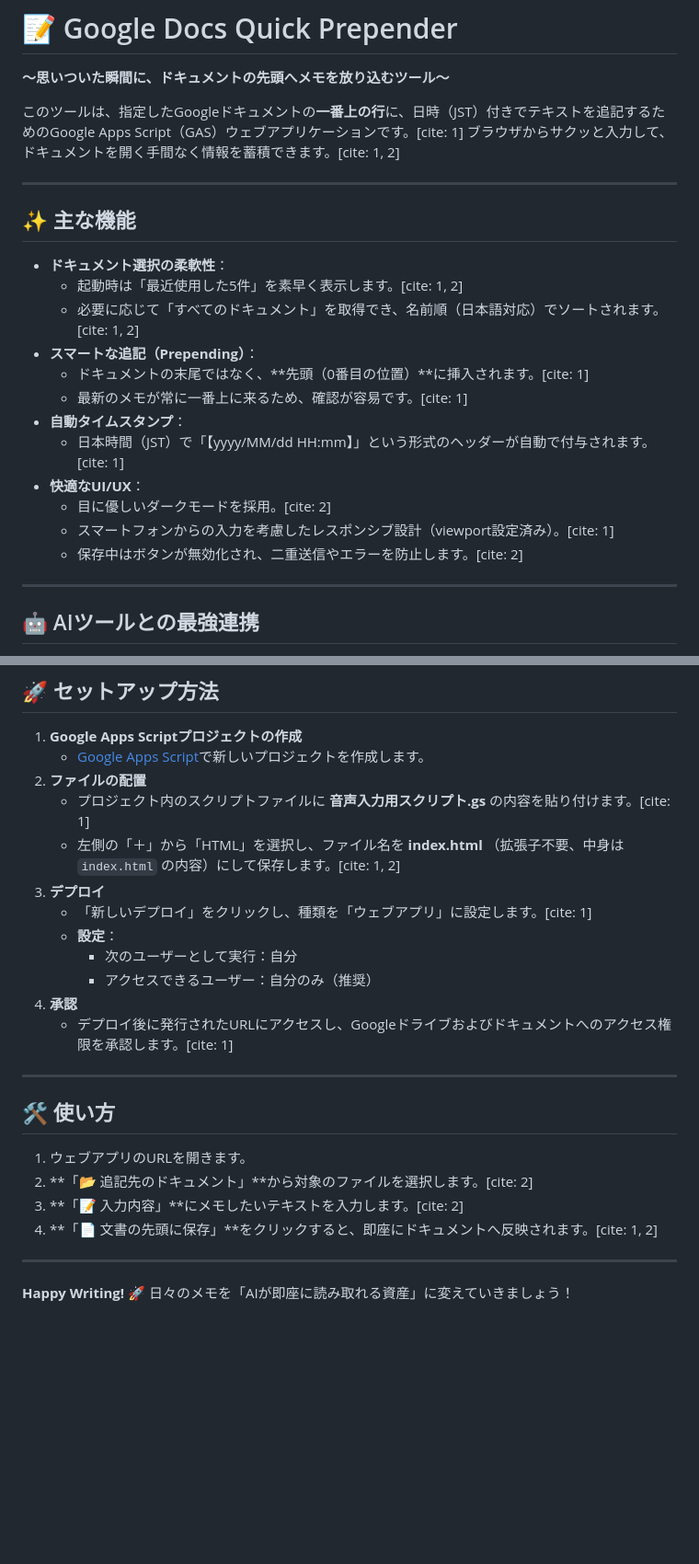
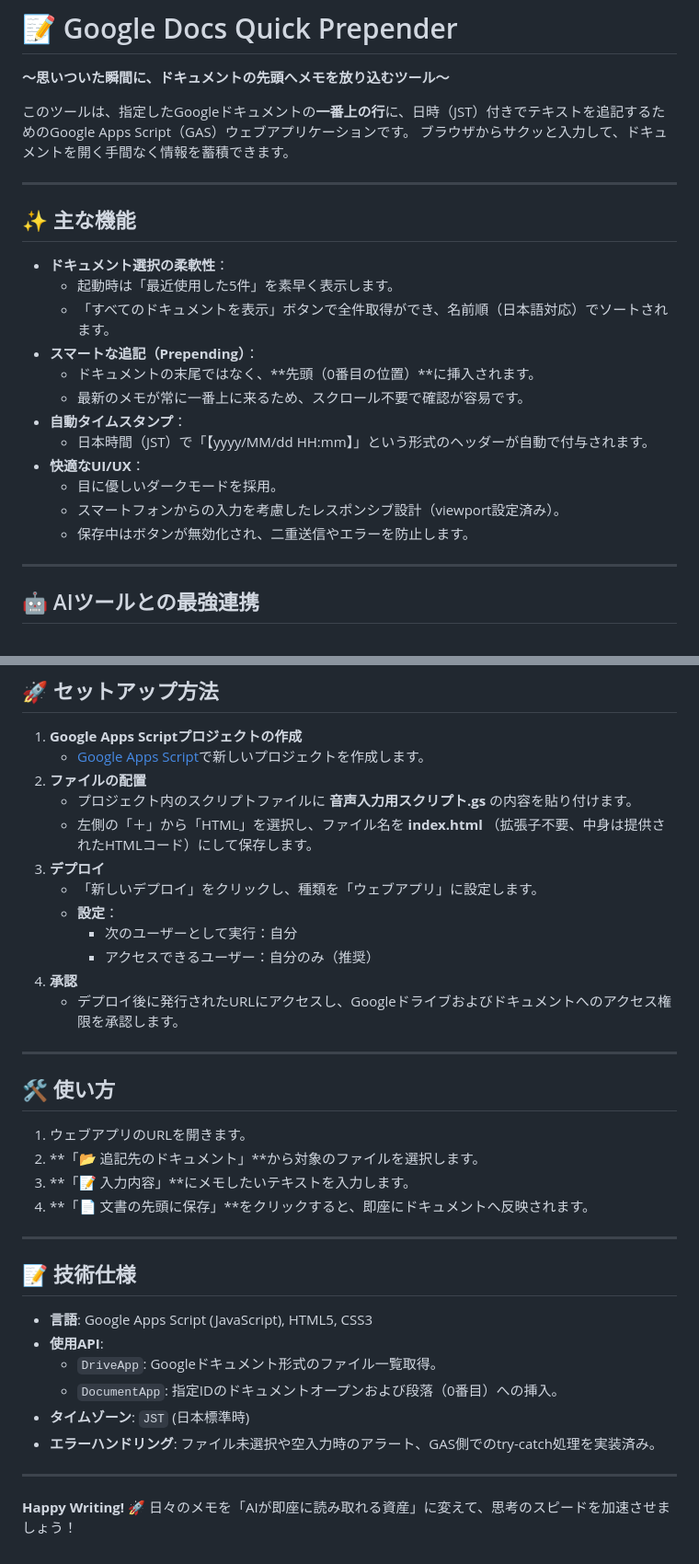
Before and after one commit to adEGeD3Lf/add-google-document, a Markdown page: README.md, 2 parts joined by grey strips. Shown at 92% size. Drawn GitHub-style; blank space fills up the shorter version.

```diff
--- a/README.md
+++ b/README.md
@@ -1,24 +1,24 @@
 # 📝 Google Docs Quick Prepender
 **〜思いついた瞬間に、ドキュメントの先頭へメモを放り込むツール〜**
 
-このツールは、指定したGoogleドキュメントの**一番上の行**に、日時（JST）付きでテキストを追記するためのGoogle Apps Script（GAS）ウェブアプリケーションです。[cite: 1]
-ブラウザからサクッと入力して、ドキュメントを開く手間なく情報を蓄積できます。[cite: 1, 2]
+このツールは、指定したGoogleドキュメントの**一番上の行**に、日時（JST）付きでテキストを追記するためのGoogle Apps Script（GAS）ウェブアプリケーションです。
+ブラウザからサクッと入力して、ドキュメントを開く手間なく情報を蓄積できます。
 
 ---
 
 ## ✨ 主な機能
 * **ドキュメント選択の柔軟性**：
-    * 起動時は「最近使用した5件」を素早く表示します。[cite: 1, 2]
-    * 必要に応じて「すべてのドキュメント」を取得でき、名前順（日本語対応）でソートされます。[cite: 1, 2]
+    * 起動時は「最近使用した5件」を素早く表示します。
+    * 「すべてのドキュメントを表示」ボタンで全件取得ができ、名前順（日本語対応）でソートされます。
 * **スマートな追記（Prepending）**：
-    * ドキュメントの末尾ではなく、**先頭（0番目の位置）**に挿入されます。[cite: 1]
-    * 最新のメモが常に一番上に来るため、確認が容易です。[cite: 1]
+    * ドキュメントの末尾ではなく、**先頭（0番目の位置）**に挿入されます。
+    * 最新のメモが常に一番上に来るため、スクロール不要で確認が容易です。
 * **自動タイムスタンプ**：
-    * 日本時間（JST）で「【yyyy/MM/dd HH:mm】」という形式のヘッダーが自動で付与されます。[cite: 1]
+    * 日本時間（JST）で「【yyyy/MM/dd HH:mm】」という形式のヘッダーが自動で付与されます。
 * **快適なUI/UX**：
-    * 目に優しいダークモードを採用。[cite: 2]
-    * スマートフォンからの入力を考慮したレスポンシブ設計（viewport設定済み）。[cite: 1]
-    * 保存中はボタンが無効化され、二重送信やエラーを防止します。[cite: 2]
+    * 目に優しいダークモードを採用。
+    * スマートフォンからの入力を考慮したレスポンシブ設計（viewport設定済み）。
+    * 保存中はボタンが無効化され、二重送信やエラーを防止します。
 
 ---
 
@@ -37,25 +37,35 @@
 1.  **Google Apps Scriptプロジェクトの作成**
     * [Google Apps Script](https://script.google.com/)で新しいプロジェクトを作成します。
 2.  **ファイルの配置**
-    * プロジェクト内のスクリプトファイルに **音声入力用スクリプト.gs** の内容を貼り付けます。[cite: 1]
-    * 左側の「＋」から「HTML」を選択し、ファイル名を **index.html** （拡張子不要、中身は `index.html` の内容）にして保存します。[cite: 1, 2]
+    * プロジェクト内のスクリプトファイルに **音声入力用スクリプト.gs** の内容を貼り付けます。
+    * 左側の「＋」から「HTML」を選択し、ファイル名を **index.html** （拡張子不要、中身は提供されたHTMLコード）にして保存します。
 3.  **デプロイ**
-    * 「新しいデプロイ」をクリックし、種類を「ウェブアプリ」に設定します。[cite: 1]
+    * 「新しいデプロイ」をクリックし、種類を「ウェブアプリ」に設定します。
     * **設定**：
         * 次のユーザーとして実行：自分
         * アクセスできるユーザー：自分のみ（推奨）
 4.  **承認**
-    * デプロイ後に発行されたURLにアクセスし、Googleドライブおよびドキュメントへのアクセス権限を承認します。[cite: 1]
+    * デプロイ後に発行されたURLにアクセスし、Googleドライブおよびドキュメントへのアクセス権限を承認します。
 
 ---
 
 ## 🛠 使い方
 1.  ウェブアプリのURLを開きます。
-2.  **「📂 追記先のドキュメント」**から対象のファイルを選択します。[cite: 2]
-3.  **「📝 入力内容」**にメモしたいテキストを入力します。[cite: 2]
-4.  **「📄 文書の先頭に保存」**をクリックすると、即座にドキュメントへ反映されます。[cite: 1, 2]
+2.  **「📂 追記先のドキュメント」**から対象のファイルを選択します。
+3.  **「📝 入力内容」**にメモしたいテキストを入力します。
+4.  **「📄 文書の先頭に保存」**をクリックすると、即座にドキュメントへ反映されます。
+
+---
+
+## 📝 技術仕様
+* **言語**: Google Apps Script (JavaScript), HTML5, CSS3
+* **使用API**:
+    * `DriveApp`: Googleドキュメント形式のファイル一覧取得。
+    * `DocumentApp`: 指定IDのドキュメントオープンおよび段落（0番目）への挿入。
+* **タイムゾーン**: `JST` (日本標準時)
+* **エラーハンドリング**: ファイル未選択や空入力時のアラート、GAS側でのtry-catch処理を実装済み。
 
 ---
 
 **Happy Writing!** 🚀
-日々のメモを「AIが即座に読み取れる資産」に変えていきましょう！
+日々のメモを「AIが即座に読み取れる資産」に変えて、思考のスピードを加速させましょう！
```
